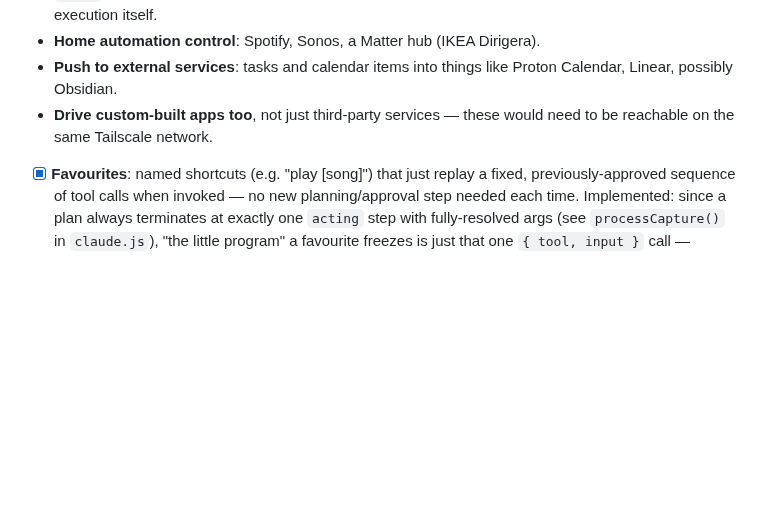
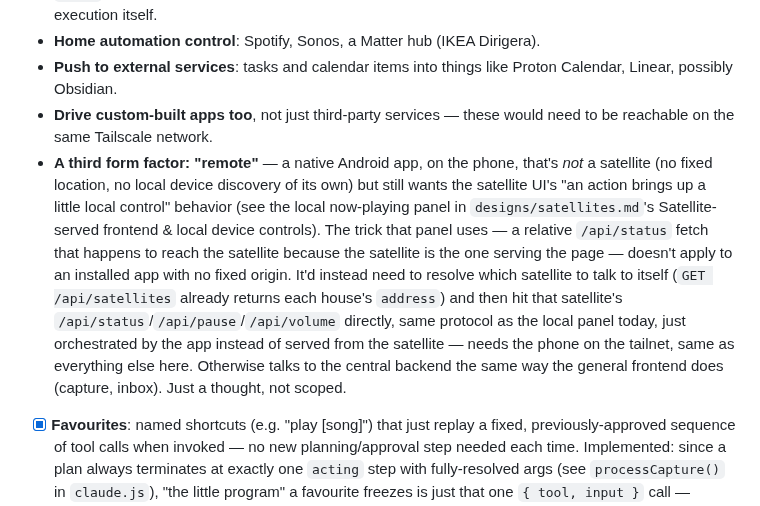
Before and after one commit to squaremo/capture, a Markdown page: TODO.md, the part around the change. Rendered like a GitHub page; blank space fills up the shorter version.

Commit message:
Add idea: a third form factor, a native phone remote
Not a satellite (no fixed location, no local discovery), but wants
the same "action brings up local control" behavior as the satellite
UI's now-playing panel. Notes the one real wrinkle: that panel's
same-origin trick doesn't apply to an installed app, so it'd need to
resolve a satellite's address itself via GET /api/satellites and talk
to it directly.

Co-Authored-By: Claude Sonnet 5 <noreply@anthropic.com>
Claude-Session: https://claude.ai/code/session_011njrgqaHTGiDT58aoPaJuc

```diff
--- a/TODO.md
+++ b/TODO.md
@@ -27,6 +27,7 @@ Unstructured thoughts on where this could go, captured as-is — not scoped or c
 - **Home automation control**: Spotify, Sonos, a Matter hub (IKEA Dirigera).
 - **Push to external services**: tasks and calendar items into things like Proton Calendar, Linear, possibly Obsidian.
 - **Drive custom-built apps too**, not just third-party services — these would need to be reachable on the same Tailscale network.
+- **A third form factor: "remote"** — a native Android app, on the phone, that's *not* a satellite (no fixed location, no local device discovery of its own) but still wants the satellite UI's "an action brings up a little local control" behavior (see the local now-playing panel in `designs/satellites.md`'s Satellite-served frontend & local device controls). The trick that panel uses — a relative `/api/status` fetch that happens to reach the satellite because the satellite is the one serving the page — doesn't apply to an installed app with no fixed origin. It'd instead need to resolve which satellite to talk to itself (`GET /api/satellites` already returns each house's `address`) and then hit that satellite's `/api/status`/`/api/pause`/`/api/volume` directly, same protocol as the local panel today, just orchestrated by the app instead of served from the satellite — needs the phone on the tailnet, same as everything else here. Otherwise talks to the central backend the same way the general frontend does (capture, inbox). Just a thought, not scoped.
 - [x] **Favourites**: named shortcuts (e.g. "play [song]") that just replay a fixed, previously-approved sequence of tool calls when invoked — no new planning/approval step needed each time. Implemented: since a plan always terminates at exactly one `acting` step with fully-resolved args (see `processCapture()` in `claude.js`), "the little program" a favourite freezes is just that one `{ tool, input }` call — captured as `executed_action` on the item when `POST /api/items/:id/approve` runs it (a new column, kept permanently, unlike `pending_action` which is cleared). `POST /api/items/:id/favourite` (only valid on an `acted` item with an `executed_action`) copies it into a `favourites` row under a label (the item's `action_result`, e.g. `Played "Silver Machine" by Hawkwind on Bedroom`). `POST /api/favourites/:id/run` replays it via `executeAction()` directly — no LLM call, no re-resolution, no approval gate — and records the replay as its own new item (resolved straight to `acted`/`failed`) so it shows up in the inbox like any other capture, for an audit trail. Frontend: a ☆ button appears on the result strip of any favouritable item (turns to a disabled ★ once favourited); a sidebar (`favourites.js`) lists saved favourites with their description/label, a one-click "run again," and delete — sits beside the inbox on a wide viewport, stacks above it on mobile (this app is phone-first).
   - Deliberately **frozen, not re-resolved**: replaying `control_playback` reuses the exact `speaker`/`track` object resolved at original approval time, not a fresh `resolve_playback` lookup — matching how the rest of the acting-tool design treats "what got approved" as the literal thing that should happen (see `designs/satellites.md`'s Safety section). A subtlety worth knowing: if a Sonos room gets renamed, or a `target_house` config changes, a frozen favourite can start failing even though a fresh capture with the same text would still resolve fine — that's an accepted tradeoff of "exactly as is," not a bug.
   - Replay **skips approval entirely** — the one deliberate departure from this app's "never fire blind" rule, justified because a human already approved this exact resolved action once, at favourite time. No dedup either: replaying `create_linear_task` creates a new Linear issue every time by design (that's what makes it a useful shortcut for e.g. a recurring task), so it's a poor fit for anything where a duplicate side effect would be unwelcome — favouriting is an intentional per-item choice, not something to do automatically.
```
